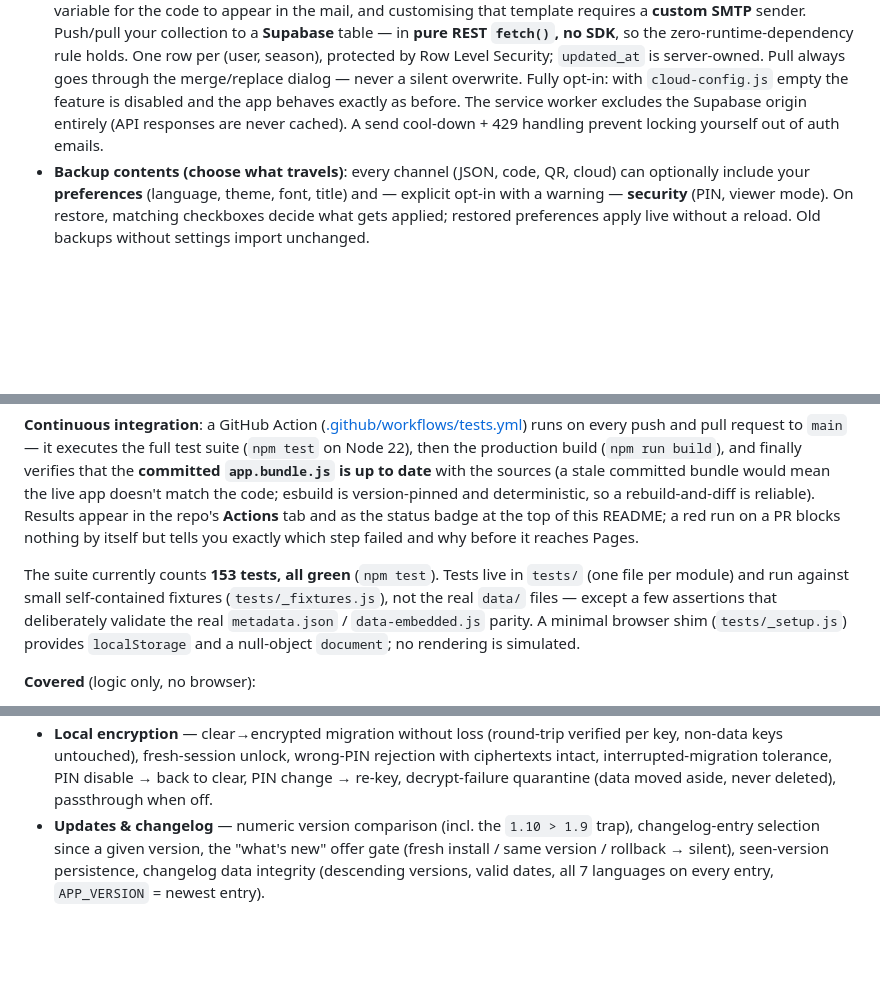
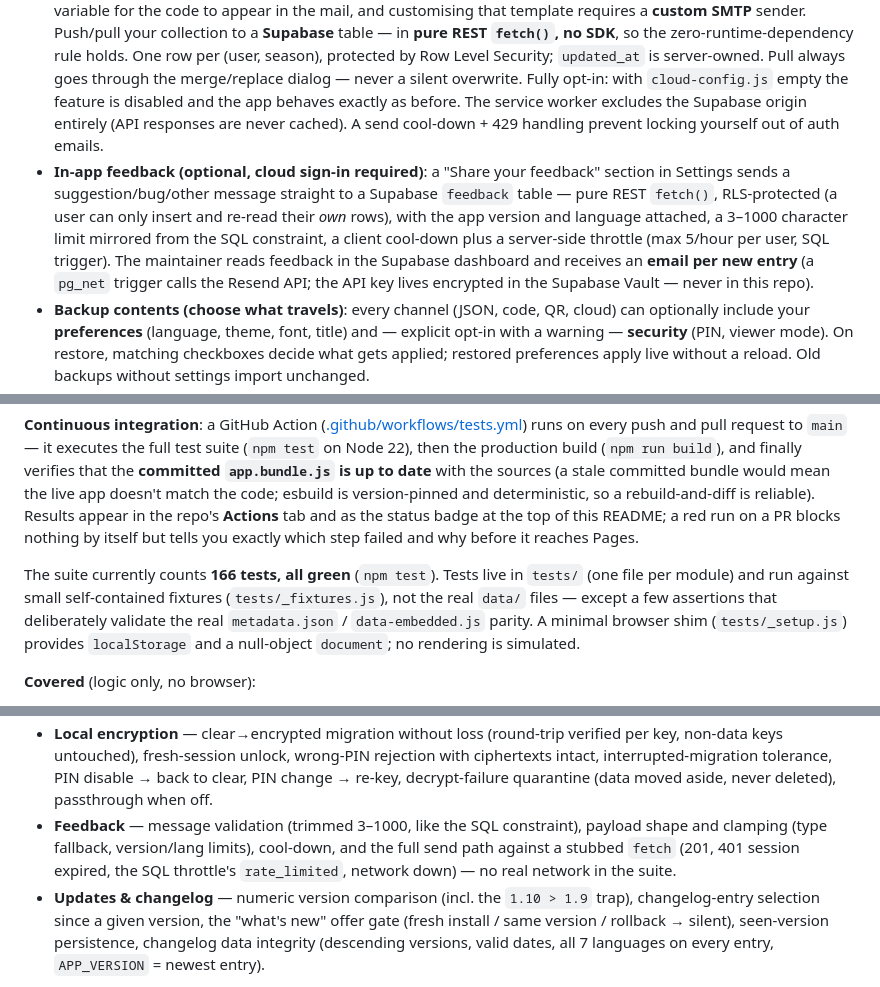
Before and after one commit to Arts44/f1-uno-elite, a Markdown page: README.md, 3 parts joined by grey strips. Rendered like a GitHub page; blank space fills up the shorter version.

Commit message:
docs: feedback feature + email notification pipeline documented
README: 'In-app feedback' bullet (REST, RLS own-rows, sign-in required,
3-1000 constraint mirror, client cool-down + 5/hour SQL throttle, and
the maintainer-side email-per-entry via a pg_net trigger calling the
Resend API with the key in the Supabase Vault — never in this repo),
feedback.js in the file tree, test-coverage entry, count 166.
CLAUDE.md: feedback.js added to the file map.

The email pipeline was verified end to end by the maintainer: app ->
/rest/v1/feedback -> trigger -> Resend -> inbox, metadata included.

Co-Authored-By: Claude Fable 5 <noreply@anthropic.com>

```diff
--- a/README.md
+++ b/README.md
@@ -80,6 +80,7 @@ The codebase is plain **HTML / CSS / vanilla JavaScript** with no UI framework a
 - **QR code transfer**: the backup code can also be shown as a **QR code** (encoding the `…#backup=<code>` link). Scan it with the target device to open the app and trigger the restore automatically — no typing, no camera scanner built into the app, no backend. Generated locally with a vendored QR encoder (no CDN). If the collection is too large to fit a reliably-scannable QR, the UI shows a fallback message pointing to the text code or JSON export instead of an unreadable QR.
 - **Backup reminder**: after 30 saved changes or 14 days without a backup, a toast nudges you to export or generate a code.
 - **Cloud backup (optional, manual)**: sign in with an email **OTP code** — the primary path because a magic link opens the default browser, not an installed PWA (the link is kept as a browser-side bonus). The app is **length-agnostic**: it accepts 6–10 digits (Supabase's "Email OTP Length" is configurable in that range) with whitespace normalisation. Note for self-hosters: the Supabase *Magic Link* email template must contain the `{{ .Token }}` variable for the code to appear in the mail, and customising that template requires a **custom SMTP** sender. Push/pull your collection to a **Supabase** table — in **pure REST `fetch()`, no SDK**, so the zero-runtime-dependency rule holds. One row per (user, season), protected by Row Level Security; `updated_at` is server-owned. Pull always goes through the merge/replace dialog — never a silent overwrite. Fully opt-in: with `cloud-config.js` empty the feature is disabled and the app behaves exactly as before. The service worker excludes the Supabase origin entirely (API responses are never cached). A send cool-down + 429 handling prevent locking yourself out of auth emails.
+- **In-app feedback (optional, cloud sign-in required)**: a "Share your feedback" section in Settings sends a suggestion/bug/other message straight to a Supabase `feedback` table — pure REST `fetch()`, RLS-protected (a user can only insert and re-read their *own* rows), with the app version and language attached, a 3–1000 character limit mirrored from the SQL constraint, a client cool-down plus a server-side throttle (max 5/hour per user, SQL trigger). The maintainer reads feedback in the Supabase dashboard and receives an **email per new entry** (a `pg_net` trigger calls the Resend API; the API key lives encrypted in the Supabase Vault — never in this repo).
 - **Backup contents (choose what travels)**: every channel (JSON, code, QR, cloud) can optionally include your **preferences** (language, theme, font, title) and — explicit opt-in with a warning — **security** (PIN, viewer mode). On restore, matching checkboxes decide what gets applied; restored preferences apply live without a reload. Old backups without settings import unchanged.
 - **Offline embedded fallback** (`data-embedded.js`): if the JSON files cannot be fetched, the app boots from data baked into the page.
 
@@ -177,7 +178,7 @@ npm run test:watch   # re-run on file change
 
 **Continuous integration**: a GitHub Action ([.github/workflows/tests.yml](.github/workflows/tests.yml)) runs on every push and pull request to `main` — it executes the full test suite (`npm test` on Node 22), then the production build (`npm run build`), and finally verifies that the **committed `app.bundle.js` is up to date** with the sources (a stale committed bundle would mean the live app doesn't match the code; esbuild is version-pinned and deterministic, so a rebuild-and-diff is reliable). Results appear in the repo's **Actions** tab and as the status badge at the top of this README; a red run on a PR blocks nothing by itself but tells you exactly which step failed and why before it reaches Pages.
 
-The suite currently counts **153 tests, all green** (`npm test`). Tests live in `tests/` (one file per module) and run against small self-contained fixtures (`tests/_fixtures.js`), not the real `data/` files — except a few assertions that deliberately validate the real `metadata.json` / `data-embedded.js` parity. A minimal browser shim (`tests/_setup.js`) provides `localStorage` and a null-object `document`; no rendering is simulated.
+The suite currently counts **166 tests, all green** (`npm test`). Tests live in `tests/` (one file per module) and run against small self-contained fixtures (`tests/_fixtures.js`), not the real `data/` files — except a few assertions that deliberately validate the real `metadata.json` / `data-embedded.js` parity. A minimal browser shim (`tests/_setup.js`) provides `localStorage` and a null-object `document`; no rendering is simulated.
 
 **Covered** (logic only, no browser):
 - **Rarity** — `baseCardRarity` / `variantRarity` (foil bonuses, index clamp) / `cardRarity` (best owned variant, qty-0 edge cases), plus the 6-rarity scale integrity in the real metadata and its embedded fallback.
@@ -193,6 +194,7 @@ The suite currently counts **153 tests, all green** (`npm test`). Tests live in
 - **Cloud** — magic-link hash parsing, session expiry margin and persistence, request headers, JWT sub decoding, upsert row shape, OTP verify request (stubbed fetch) incl. wrong-code and 429 paths, OTP input format (6–10 digits, whitespace normalization), send cool-down, configuration gate.
 - **Settings in backups** — gather/apply per category, partial restore choices, backward compatibility (no `settings` field), remembered export choice, key coverage (the cloud session token can never travel).
 - **Local encryption** — clear→encrypted migration without loss (round-trip verified per key, non-data keys untouched), fresh-session unlock, wrong-PIN rejection with ciphertexts intact, interrupted-migration tolerance, PIN disable → back to clear, PIN change → re-key, decrypt-failure quarantine (data moved aside, never deleted), passthrough when off.
+- **Feedback** — message validation (trimmed 3–1000, like the SQL constraint), payload shape and clamping (type fallback, version/lang limits), cool-down, and the full send path against a stubbed `fetch` (201, 401 session expired, the SQL throttle's `rate_limited`, network down) — no real network in the suite.
 - **Updates & changelog** — numeric version comparison (incl. the `1.10 > 1.9` trap), changelog-entry selection since a given version, the "what's new" offer gate (fresh install / same version / rollback → silent), seen-version persistence, changelog data integrity (descending versions, valid dates, all 7 languages on every entry, `APP_VERSION` = newest entry).
 
 **Not covered — tested manually in the browser**: DOM rendering (grid, modal, sidebar, stats views), Service Worker / offline behavior, PWA install, QR code visual output, theming/font-switching/animations, the interactive tutorial's DOM engine (its snapshot/restore and step sequence *are* covered), the collector-tools UI (its selection logic *is* covered above), and **real network calls to the Supabase API** — every cloud test stubs `fetch` (no email is ever sent by the suite), so the live auth/push/pull path is verified manually against the real project.
```
Also changed, not shown: other parts of README.md (+1 -0 lines), CLAUDE.md (+1 -0 lines).
